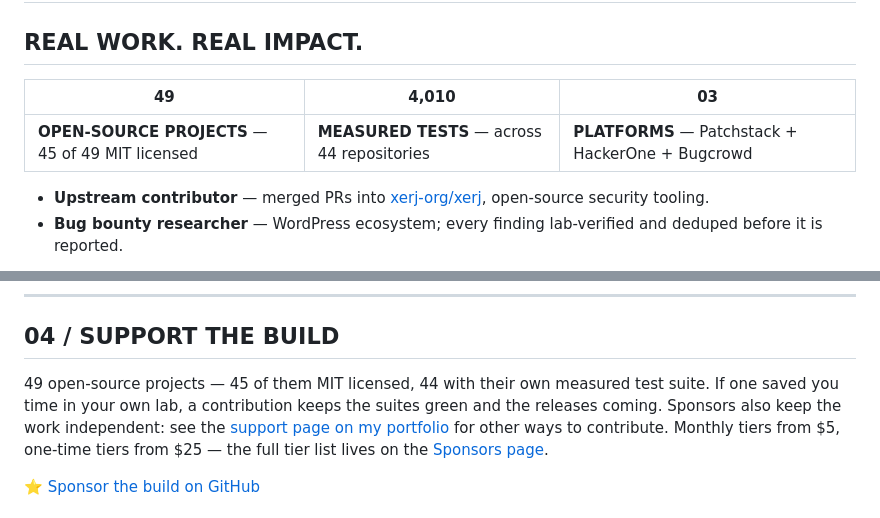
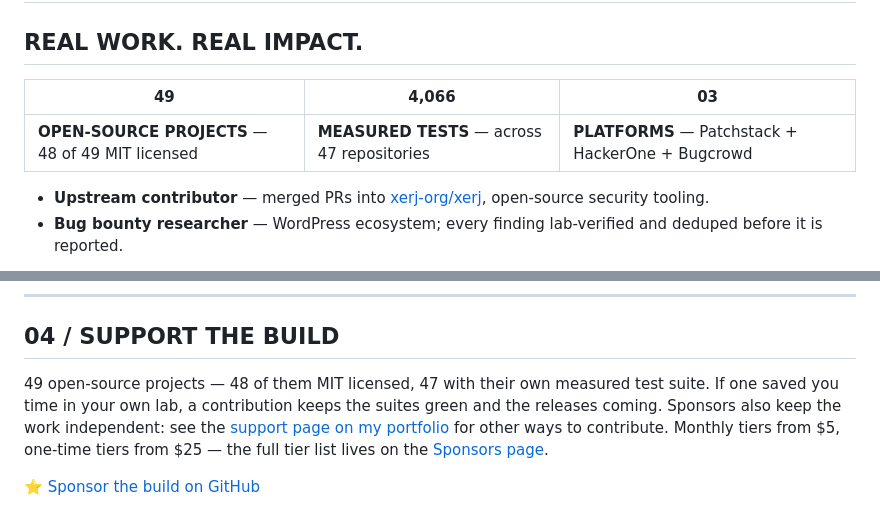
Before and after one commit to gravion-ux/gravion-ux, a Markdown page: README.md, 2 parts joined by grey strips. Drawn GitHub-style.

Commit message:
docs: update profile banner and README to 49 projects / 4,066 tests

```diff
--- a/README.md
+++ b/README.md
@@ -130,9 +130,9 @@ Short version of four pieces of work — the problem, what I did, and the outcom
 
 ## REAL WORK. REAL IMPACT.
 
-| 49 | 4,010 | 03 |
+| 49 | 4,066 | 03 |
 | --- | --- | --- |
-| **OPEN-SOURCE PROJECTS** — 45 of 49 MIT licensed | **MEASURED TESTS** — across 44 repositories | **PLATFORMS** — Patchstack + HackerOne + Bugcrowd |
+| **OPEN-SOURCE PROJECTS** — 48 of 49 MIT licensed | **MEASURED TESTS** — across 47 repositories | **PLATFORMS** — Patchstack + HackerOne + Bugcrowd |
 - **Upstream contributor** — merged PRs into [xerj-org/xerj](https://github.com/xerj-org/xerj), open-source security tooling.
 - **Bug bounty researcher** — WordPress ecosystem; every finding lab-verified and deduped before it is reported.
 
@@ -163,7 +163,7 @@ Responsible reporting       █████████████████
 
 ## 04 / SUPPORT THE BUILD
 
-49 open-source projects — 45 of them MIT licensed, 44 with their own measured test suite. If one saved you time in your own lab, a contribution keeps the suites green and the releases coming. Sponsors also keep the work independent: see the [support page on my portfolio](https://gravion-ux.github.io/portfolio/support.html) for other ways to contribute.
+49 open-source projects — 48 of them MIT licensed, 47 with their own measured test suite. If one saved you time in your own lab, a contribution keeps the suites green and the releases coming. Sponsors also keep the work independent: see the [support page on my portfolio](https://gravion-ux.github.io/portfolio/support.html) for other ways to contribute.
 Monthly tiers from $5, one-time tiers from $25 — the full tier list lives on the [Sponsors page](https://github.com/sponsors/gravion-ux).
 
 ⭐ [Sponsor the build on GitHub](https://github.com/sponsors/gravion-ux)
```
Also changed, not shown: other parts of README.md (+1 -1 lines), builder-pass-v2.png.
